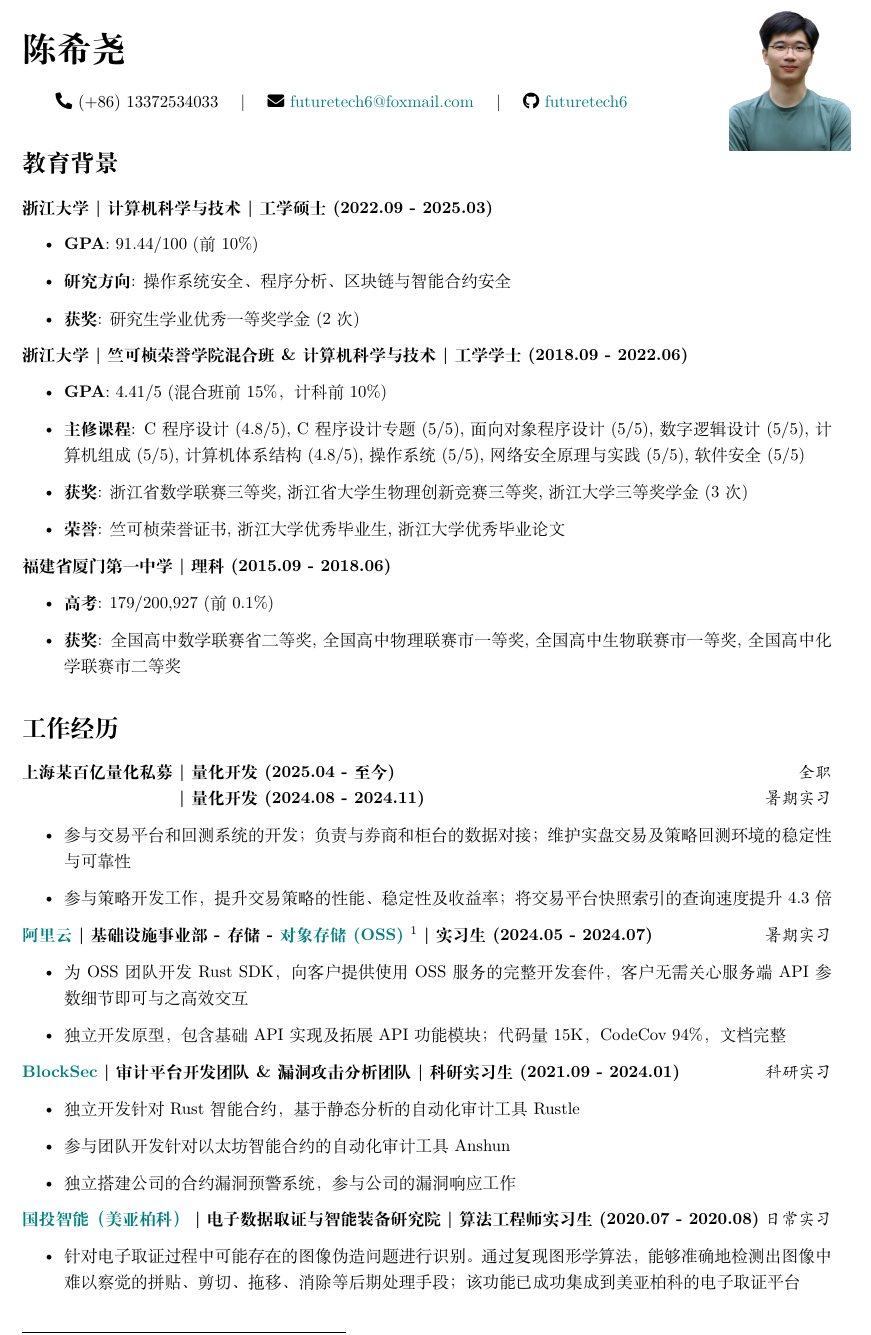
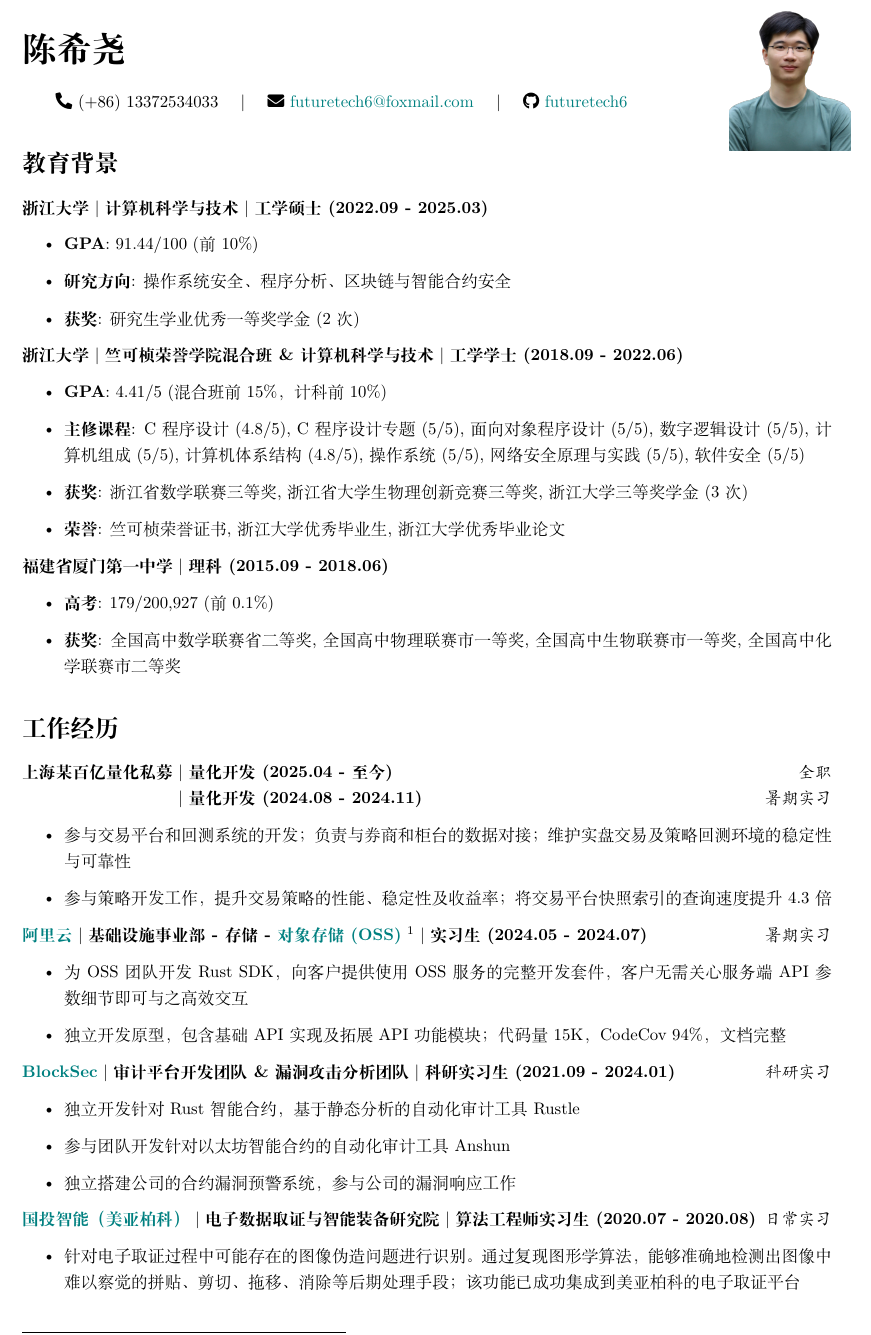
Before and after one commit to futuretech6/cv, a LaTeX CV (cv.tex, which reads src/edu.tex, src/employment.tex): part of page 1 of 2, cut so that both start at the same text. Compiled offline with XeLaTeX.

Commit message:
separate textbf from textbar{}

```diff
--- a/src/edu.tex
+++ b/src/edu.tex
@@ -2,14 +2,14 @@
 
     \section*{Education}
 
-    \noindent\textbf{Zhejiang University \textbar{} Computer Science \textbar{} Master of Engineering (2022.09 - 2025.03)}
+    \noindent \textbf{Zhejiang University} \textbar{} \textbf{Computer Science} \textbar{} \textbf{Master of Engineering (2022.09 - 2025.03)}
 
     \begin{itemize}
         \item \textbf{GPA}: 91.44/100 (Top 10\%)
               % \item \textbf{Award}: Graduate Academic Excellence First-Class Scholarship
     \end{itemize}
 
-    \noindent\textbf{Zhejiang University \textbar{} Mixed Class (Chu Kochen Honors College) \& Computer Science \textbar{} Bachelor of Engineering (2018.09 - 2022.06)}
+    \noindent \textbf{Zhejiang University} \textbar{} \textbf{Mixed Class (Chu Kochen Honors College) \& Computer Science} \textbar{} \textbf{Bachelor of Engineering (2018.09 - 2022.06)}
 
     \begin{itemize}
         \item \textbf{GPA}: 4.41/5 (Top 15\% in Mixed Class, Top 10\% in Computer Science)
@@ -43,7 +43,7 @@
         \item \textbf{荣誉}: 竺可桢荣誉证书, 浙江大学优秀毕业生, 浙江大学优秀毕业论文
     \end{itemize}
 
-    \noindent\textbf{福建省厦门第一中学 \textbar{} 理科 (2015.09 - 2018.06)}
+    \noindent \textbf{福建省厦门第一中学} \textbar{} \textbf{理科 (2015.09 - 2018.06)}
 
     \begin{itemize}
         \item \textbf{高考}: 179/200,927 (前 0.1\%)
--- a/src/employment.tex
+++ b/src/employment.tex
@@ -2,23 +2,23 @@
 
     \section*{Employment}
 
-    \noindent\textbf{A quantitative trading firm~\footnote{A Shanghai-based quantitative trading firm with assets under management (AUM) over 10 billion CNY.} \textbar{} Quantitative Developer (2025.04 - Present)} \hfill \textsl{Permanent}
+    \noindent \textbf{A quantitative trading firm}~\footnote{A Shanghai-based quantitative trading firm with assets under management (AUM) over 10 billion CNY.} \textbar{} \textbf{Quantitative Developer (2025.04 - Present)} \hfill \textsl{Permanent}
 
-    \noindent\textbf{\phantom{A quantitative trading firm~\footnote{}} \textbar{} Quantitative Developer (2024.08 - 2024.11)} \hfill \textsl{Summer Intern}
+    \noindent \phantom{\textbf{A quantitative trading firm}~\footnote{}} \textbar{} \textbf{Quantitative Developer (2024.08 - 2024.11)} \hfill \textsl{Summer Intern}
 
     \begin{itemize}
         \item Participated in the development of a trading platform and simulation system; responsible for data integration with brokers and trading desks; maintained the stability and reliability of the live trading and strategy simulation environments.
         \item Participated in strategy development to improve the performance, stability, and profitability of trading strategies; Increased the query speed of the trading platform snapshot index by 4.3 times.
     \end{itemize}
 
-    \noindent\textbf{\href{https://www.alibabacloud.com}{Alibaba Cloud} \textbar{} Infrastructure - Storage - \href{https://www.alibabacloud.com/en/product/object-storage-service}{Object Storage Service (OSS)}~\footnote{OSS is a core business of Alibaba Cloud, holding the largest market share in China and ranking second globally, just behind AWS S3.} \textbar{} Intern (2024.05 - 2024.07)} \hfill \textsl{Summer Intern}
+    \noindent \textbf{\href{https://www.alibabacloud.com}{Alibaba Cloud}} \textbar{} \textbf{Infrastructure - Storage - \href{https://www.alibabacloud.com/en/product/object-storage-service}{Object Storage Service (OSS)}}~\footnote{OSS is a core business of Alibaba Cloud, holding the largest market share in China and ranking second globally, just behind AWS S3.} \textbar{} \textbf{Intern (2024.05 - 2024.07)} \hfill \textsl{Summer Intern}
 
     \begin{itemize}
         \item Developed a Rust SDK for the OSS team to provide customers with a complete development toolkit for using OSS services.
         \item Independently developed a prototype that includes basic API implementations and extended API feature modules. The codebase consists of 15K lines, with a CodeCov of 94\%, and complete documentation.
     \end{itemize}
 
-    \noindent\textbf{\href{https://blocksec.com}{BlockSec} \textbar{} Audit Development Team \& Vulnerability Analysis Team \textbar{} Research Intern (2021.09 - 2024.01)} \hfill \textsl{Research Intern}
+    \noindent \textbf{\href{https://blocksec.com}{BlockSec}} \textbar{} \textbf{Audit Development Team \& Vulnerability Analysis Team} \textbar{} \textbf{Research Intern (2021.09 - 2024.01)} \hfill \textsl{Research Intern}
 
     \begin{itemize}
         \item Independently developed Rustle, an automated audit tool for Rust smart contracts based on static analysis.
@@ -36,23 +36,23 @@
 
     \section*{工作经历}
 
-    \noindent\textbf{上海某百亿量化私募 \textbar{} 量化开发 (2025.04 - 至今)} \hfill \textsl{全职}
+    \noindent \textbf{上海某百亿量化私募} \textbar{} \textbf{量化开发 (2025.04 - 至今)} \hfill \textsl{全职}
 
-    \noindent\textbf{\phantom{上海某百亿量化私募} \textbar{} 量化开发 (2024.08 - 2024.11)} \hfill \textsl{暑期实习}
+    \noindent \textbf{\phantom{上海某百亿量化私募}} \textbar{} \textbf{量化开发 (2024.08 - 2024.11)} \hfill \textsl{暑期实习}
 
     \begin{itemize}
         \item 参与交易平台和回测系统的开发；负责与券商和柜台的数据对接；维护实盘交易及策略回测环境的稳定性与可靠性
         \item 参与策略开发工作，提升交易策略的性能、稳定性及收益率；将交易平台快照索引的查询速度提升 4.3 倍
     \end{itemize}
 
-    \noindent\textbf{\href{https://www.aliyun.com}{阿里云} \textbar{} 基础设施事业部 - 存储 - \href{https://www.aliyun.com/product/oss}{对象存储 (OSS)}~\footnote{对象存储是阿里云的核心业务，市场份额居中国首位，全球排名第二，仅次于 AWS S3。} \textbar{} 实习生 (2024.05 - 2024.07)} \hfill \textsl{暑期实习}
+    \noindent \textbf{\href{https://www.aliyun.com}{阿里云}} \textbar{} \textbf{基础设施事业部 - 存储 - \href{https://www.aliyun.com/product/oss}{对象存储 (OSS)}}~\footnote{对象存储是阿里云的核心业务，市场份额居中国首位，全球排名第二，仅次于 AWS S3。} \textbar{} \textbf{实习生 (2024.05 - 2024.07)} \hfill \textsl{暑期实习}
 
     \begin{itemize}
         \item 为 OSS 团队开发 Rust SDK，向客户提供使用 OSS 服务的完整开发套件，客户无需关心服务端 API 参数细节即可与之高效交互
         \item 独立开发原型，包含基础 API 实现及拓展 API 功能模块；代码量 15K，CodeCov 94\%，文档完整
     \end{itemize}
 
-    \noindent\textbf{\href{https://blocksec.com}{BlockSec} \textbar{} 审计平台开发团队 \& 漏洞攻击分析团队 \textbar{} 科研实习生 (2021.09 - 2024.01)} \hfill \textsl{科研实习}
+    \noindent \textbf{\href{https://blocksec.com}{BlockSec}} \textbar{} \textbf{审计平台开发团队 \& 漏洞攻击分析团队} \textbar{} \textbf{科研实习生 (2021.09 - 2024.01)} \hfill \textsl{科研实习}
 
     \begin{itemize}
         \item 独立开发针对 Rust 智能合约，基于静态分析的自动化审计工具 Rustle
```
Also changed, not shown: src/project.tex (+16 -16 lines), src/edu.tex (4 more changed lines), src/employment.tex (4 more changed lines).
